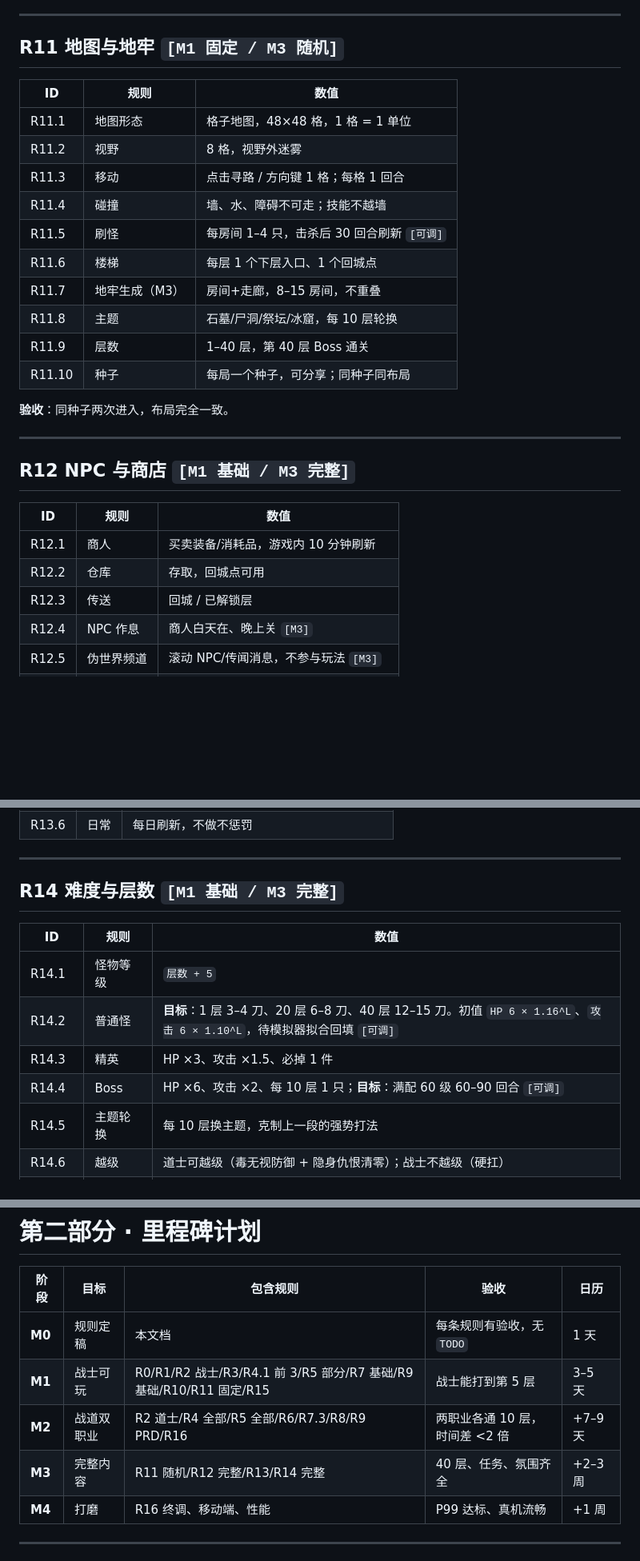
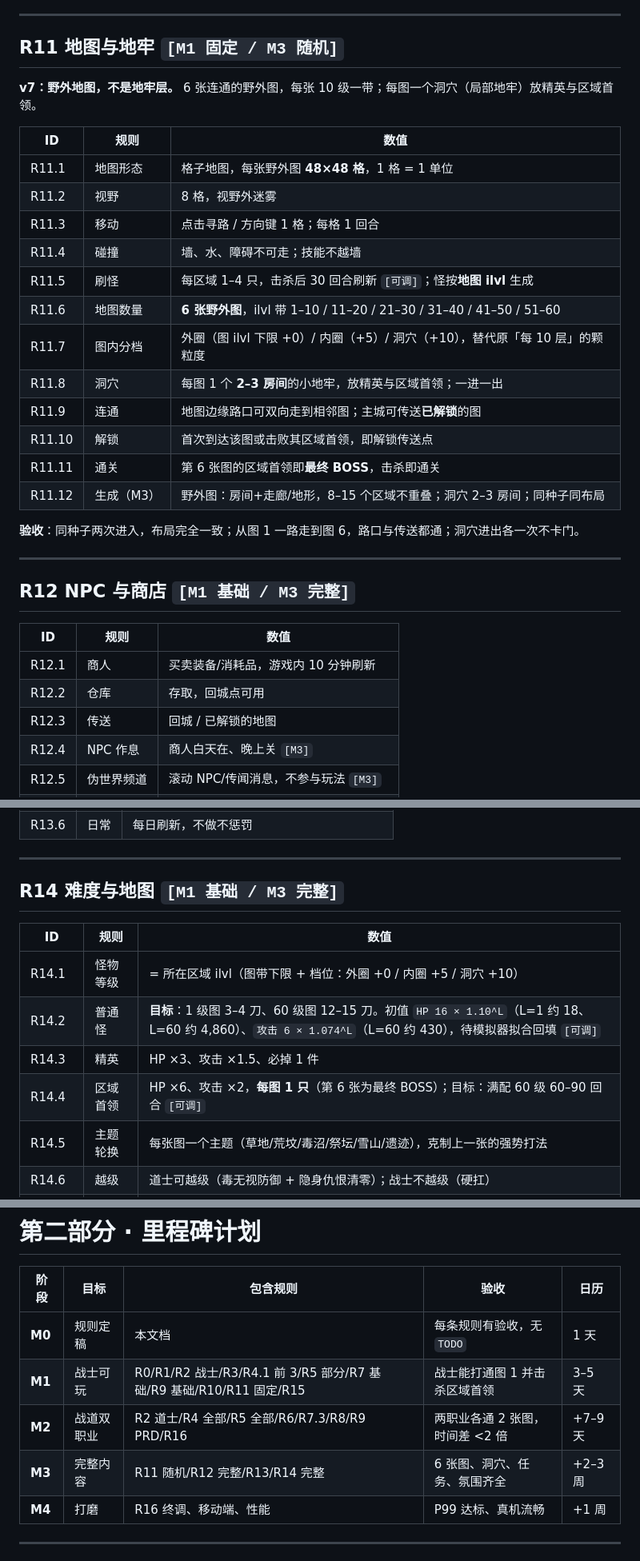
Before and after one commit to Jlanglang/DDGame, a Markdown page: docs/豆豆暗黑传奇-规则与任务.md, 3 parts joined by grey strips. Shown at 80% size. Rendered like a GitHub page; blank space fills up the shorter version.

```diff
--- a/docs/豆豆暗黑传奇-规则与任务.md
+++ b/docs/豆豆暗黑传奇-规则与任务.md
@@ -458,20 +461,24 @@
 
 ## R11 地图与地牢 `[M1 固定 / M3 随机]`
 
+**v7：野外地图，不是地牢层。** 6 张连通的野外图，每张 10 级一带；每图一个洞穴（局部地牢）放精英与区域首领。
+
 | ID | 规则 | 数值 |
 |---|---|---|
-| R11.1 | 地图形态 | 格子地图，48×48 格，1 格 = 1 单位 |
+| R11.1 | 地图形态 | 格子地图，每张野外图 **48×48 格**，1 格 = 1 单位 |
 | R11.2 | 视野 | 8 格，视野外迷雾 |
 | R11.3 | 移动 | 点击寻路 / 方向键 1 格；每格 1 回合 |
 | R11.4 | 碰撞 | 墙、水、障碍不可走；技能不越墙 |
-| R11.5 | 刷怪 | 每房间 1–4 只，击杀后 30 回合刷新 `[可调]` |
-| R11.6 | 楼梯 | 每层 1 个下层入口、1 个回城点 |
-| R11.7 | 地牢生成（M3） | 房间+走廊，8–15 房间，不重叠 |
-| R11.8 | 主题 | 石墓/尸洞/祭坛/冰窟，每 10 层轮换 |
-| R11.9 | 层数 | 1–40 层，第 40 层 Boss 通关 |
-| R11.10 | 种子 | 每局一个种子，可分享；同种子同布局 |
+| R11.5 | 刷怪 | 每区域 1–4 只，击杀后 30 回合刷新 `[可调]`；怪按**地图 ilvl** 生成 |
+| R11.6 | 地图数量 | **6 张野外图**，ilvl 带 1–10 / 11–20 / 21–30 / 31–40 / 41–50 / 51–60 |
+| R11.7 | 图内分档 | 外圈（图 ilvl 下限 +0）/ 内圈（+5）/ 洞穴（+10），替代原「每 10 层」的颗粒度 |
+| R11.8 | 洞穴 | 每图 1 个 **2–3 房间**的小地牢，放精英与区域首领；一进一出 |
+| R11.9 | 连通 | 地图边缘路口可双向走到相邻图；主城可传送**已解锁**的图 |
+| R11.10 | 解锁 | 首次到达该图或击败其区域首领，即解锁传送点 |
+| R11.11 | 通关 | 第 6 张图的区域首领即**最终 BOSS**，击杀即通关 |
+| R11.12 | 生成（M3） | 野外图：房间+走廊/地形，8–15 个区域不重叠；洞穴 2–3 房间；同种子同布局 |
 
-**验收**：同种子两次进入，布局完全一致。
+**验收**：同种子两次进入，布局完全一致；从图 1 一路走到图 6，路口与传送都通；洞穴进出各一次不卡门。
 
 ---
 
@@ -481,7 +488,7 @@
 |---|---|---|
 | R12.1 | 商人 | 买卖装备/消耗品，游戏内 10 分钟刷新 |
 | R12.2 | 仓库 | 存取，回城点可用 |
-| R12.3 | 传送 | 回城 / 已解锁层 |
+| R12.3 | 传送 | 回城 / 已解锁的地图 |
 | R12.4 | NPC 作息 | 商人白天在、晚上关 `[M3]` |
 | R12.5 | 伪世界频道 | 滚动 NPC/传闻消息，不参与玩法 `[M3]` |
 | R12.6 | 传闻系统 | NPC 谈论随机生成的"别的冒险者" `[M3]` |
@@ -501,15 +508,15 @@
 
 ---
 
-## R14 难度与层数 `[M1 基础 / M3 完整]`
+## R14 难度与地图 `[M1 基础 / M3 完整]`
 
 | ID | 规则 | 数值 |
 |---|---|---|
-| R14.1 | 怪物等级 | `层数 + 5` |
-| R14.2 | 普通怪 | **目标**：1 层 3–4 刀、20 层 6–8 刀、40 层 12–15 刀。初值 `HP 6 × 1.16^L`、`攻击 6 × 1.10^L`，待模拟器拟合回填 `[可调]` |
+| R14.1 | 怪物等级 | = 所在区域 ilvl（图带下限 + 档位：外圈 +0 / 内圈 +5 / 洞穴 +10） |
+| R14.2 | 普通怪 | **目标**：1 级图 3–4 刀、60 级图 12–15 刀。初值 `HP 16 × 1.10^L`（L=1 约 18、L=60 约 4,860）、`攻击 6 × 1.074^L`（L=60 约 430），待模拟器拟合回填 `[可调]` |
 | R14.3 | 精英 | HP ×3、攻击 ×1.5、必掉 1 件 |
-| R14.4 | Boss | HP ×6、攻击 ×2、每 10 层 1 只；**目标**：满配 60 级 60–90 回合 `[可调]` |
-| R14.5 | 主题轮换 | 每 10 层换主题，克制上一段的强势打法 |
+| R14.4 | 区域首领 | HP ×6、攻击 ×2，**每图 1 只**（第 6 张为最终 BOSS）；目标：满配 60 级 60–90 回合 `[可调]` |
+| R14.5 | 主题轮换 | 每张图一个主题（草地/荒坟/毒沼/祭坛/雪山/遗迹），克制上一张的强势打法 |
 | R14.6 | 越级 | 道士可越级（毒无视防御 + 隐身仇恨清零）；战士不越级（硬扛） |
 | R14.7 | 等级差惩罚 | 等级差 >10 时，非毒伤害衰减 50% `[可调]` |
 | R14.8 | **经验等级差** | 差 = 怪等级 − 玩家等级。`差≥0：1 + min(差,10)×0.1`；`-10<差<0：1 + 差×0.1`；`差≤-10：0` |
@@ -559,9 +566,9 @@
 | 阶段 | 目标 | 包含规则 | 验收 | 日历 |
 |---|---|---|---|---|
 | **M0** | 规则定稿 | 本文档 | 每条规则有验收，无 `TODO` | 1 天 |
-| **M1** | 战士可玩 | R0/R1/R2 战士/R3/R4.1 前 3/R5 部分/R7 基础/R9 基础/R10/R11 固定/R15 | 战士能打到第 5 层 | 3–5 天 |
-| **M2** | 战道双职业 | R2 道士/R4 全部/R5 全部/R6/R7.3/R8/R9 PRD/R16 | 两职业各通 10 层，时间差 <2 倍 | +7–9 天 |
-| **M3** | 完整内容 | R11 随机/R12 完整/R13/R14 完整 | 40 层、任务、氛围齐全 | +2–3 周 |
+| **M1** | 战士可玩 | R0/R1/R2 战士/R3/R4.1 前 3/R5 部分/R7 基础/R9 基础/R10/R11 固定/R15 | 战士能打通图 1 并击杀区域首领 | 3–5 天 |
+| **M2** | 战道双职业 | R2 道士/R4 全部/R5 全部/R6/R7.3/R8/R9 PRD/R16 | 两职业各通 2 张图，时间差 <2 倍 | +7–9 天 |
+| **M3** | 完整内容 | R11 随机/R12 完整/R13/R14 完整 | 6 张图、洞穴、任务、氛围齐全 | +2–3 周 |
 | **M4** | 打磨 | R16 终调、移动端、性能 | P99 达标、真机流畅 | +1 周 |
 
 ---
```
Also changed, not shown: other parts of docs/豆豆暗黑传奇-规则与任务.md (+14 -11 lines), docs/豆豆暗黑传奇.md (+17 -15 lines).
